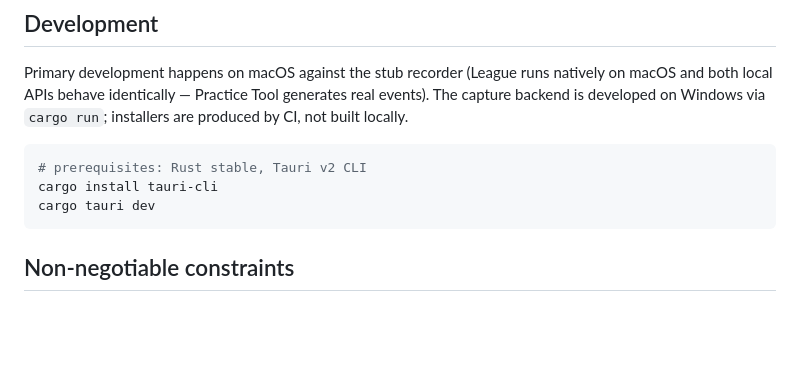
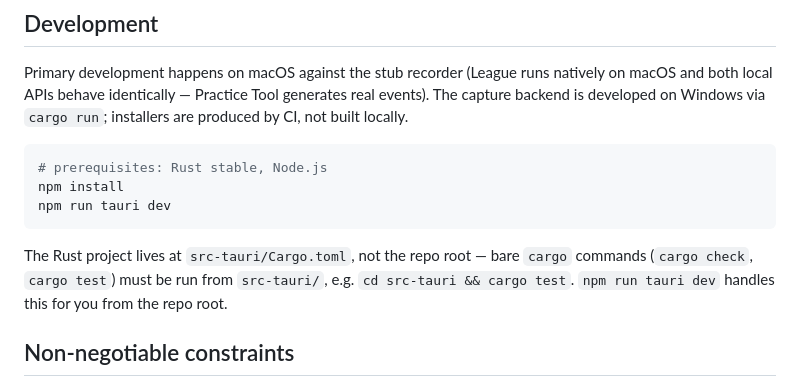
Before and after one commit to NinjaGoldfinch/ninja-recorder, a Markdown page: README.md, the part around the change. GitHub-like rendering; blank space fills up the shorter version.

Commit message:
docs: clarify dev commands run from repo root vs src-tauri

````diff
--- a/README.md
+++ b/README.md
@@ -63,10 +63,15 @@ Tracked as GitHub issues — each phase is an issue.
 Primary development happens on macOS against the stub recorder (League runs natively on macOS and both local APIs behave identically — Practice Tool generates real events). The capture backend is developed on Windows via `cargo run`; installers are produced by CI, not built locally.
 
 ```bash
-# prerequisites: Rust stable, Tauri v2 CLI
-cargo install tauri-cli
-cargo tauri dev
+# prerequisites: Rust stable, Node.js
+npm install
+npm run tauri dev
 ```
+
+The Rust project lives at `src-tauri/Cargo.toml`, not the repo root — bare
+`cargo` commands (`cargo check`, `cargo test`) must be run from `src-tauri/`,
+e.g. `cd src-tauri && cargo test`. `npm run tauri dev` handles this for you
+from the repo root.
 
 ## Non-negotiable constraints
 
````
